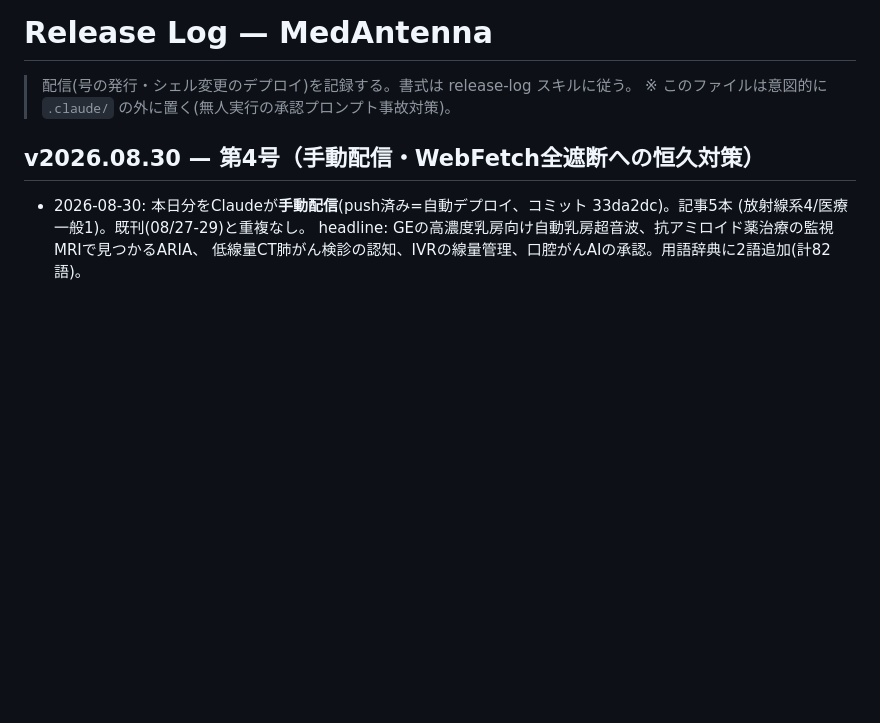
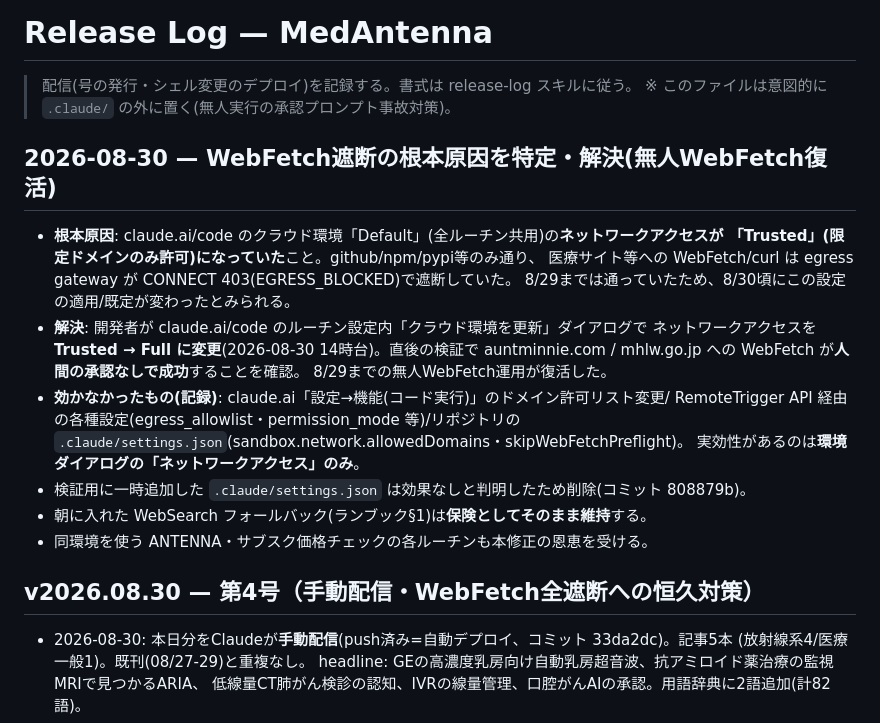
Before and after one commit to murakami-kaito-dev/MedAntenna, a Markdown page: docs/release-log.md, the part around the change. Drawn GitHub-style; blank space fills up the shorter version.

Commit message:
docs(release-log): WebFetch遮断の根本原因(環境のネットワークアクセス=Trusted)と解決を記録
Co-Authored-By: Claude Fable 5 <noreply@anthropic.com>
Claude-Session: https://claude.ai/code/session_015p4KpXBWYsvdjdJSo7B1m3

```diff
--- a/docs/release-log.md
+++ b/docs/release-log.md
@@ -2,6 +2,24 @@
 
 > 配信(号の発行・シェル変更のデプロイ)を記録する。書式は release-log スキルに従う。
 > ※ このファイルは意図的に `.claude/` の外に置く(無人実行の承認プロンプト事故対策)。
+
+## 2026-08-30 — WebFetch遮断の根本原因を特定・解決(無人WebFetch復活)
+
+- **根本原因**: claude.ai/code のクラウド環境「Default」(全ルーチン共用)の**ネットワークアクセスが
+  「Trusted」(限定ドメインのみ許可)になっていた**こと。github/npm/pypi等のみ通り、
+  医療サイト等への WebFetch/curl は egress gateway が CONNECT 403(EGRESS_BLOCKED)で遮断していた。
+  8/29までは通っていたため、8/30頃にこの設定の適用/既定が変わったとみられる。
+- **解決**: 開発者が claude.ai/code のルーチン設定内「クラウド環境を更新」ダイアログで
+  ネットワークアクセスを **Trusted → Full に変更**(2026-08-30 14時台)。直後の検証で
+  auntminnie.com / mhlw.go.jp への WebFetch が**人間の承認なしで成功**することを確認。
+  8/29までの無人WebFetch運用が復活した。
+- **効かなかったもの(記録)**: claude.ai「設定→機能(コード実行)」のドメイン許可リスト変更/
+  RemoteTrigger API 経由の各種設定(egress_allowlist・permission_mode 等)/リポジトリの
+  `.claude/settings.json`(sandbox.network.allowedDomains・skipWebFetchPreflight)。
+  実効性があるのは**環境ダイアログの「ネットワークアクセス」のみ**。
+- 検証用に一時追加した `.claude/settings.json` は効果なしと判明したため削除(コミット 808879b)。
+- 朝に入れた WebSearch フォールバック(ランブック§1)は**保険としてそのまま維持**する。
+- 同環境を使う ANTENNA・サブスク価格チェックの各ルーチンも本修正の恩恵を受ける。
 
 ## v2026.08.30 — 第4号（手動配信・WebFetch全遮断への恒久対策）
 
```
